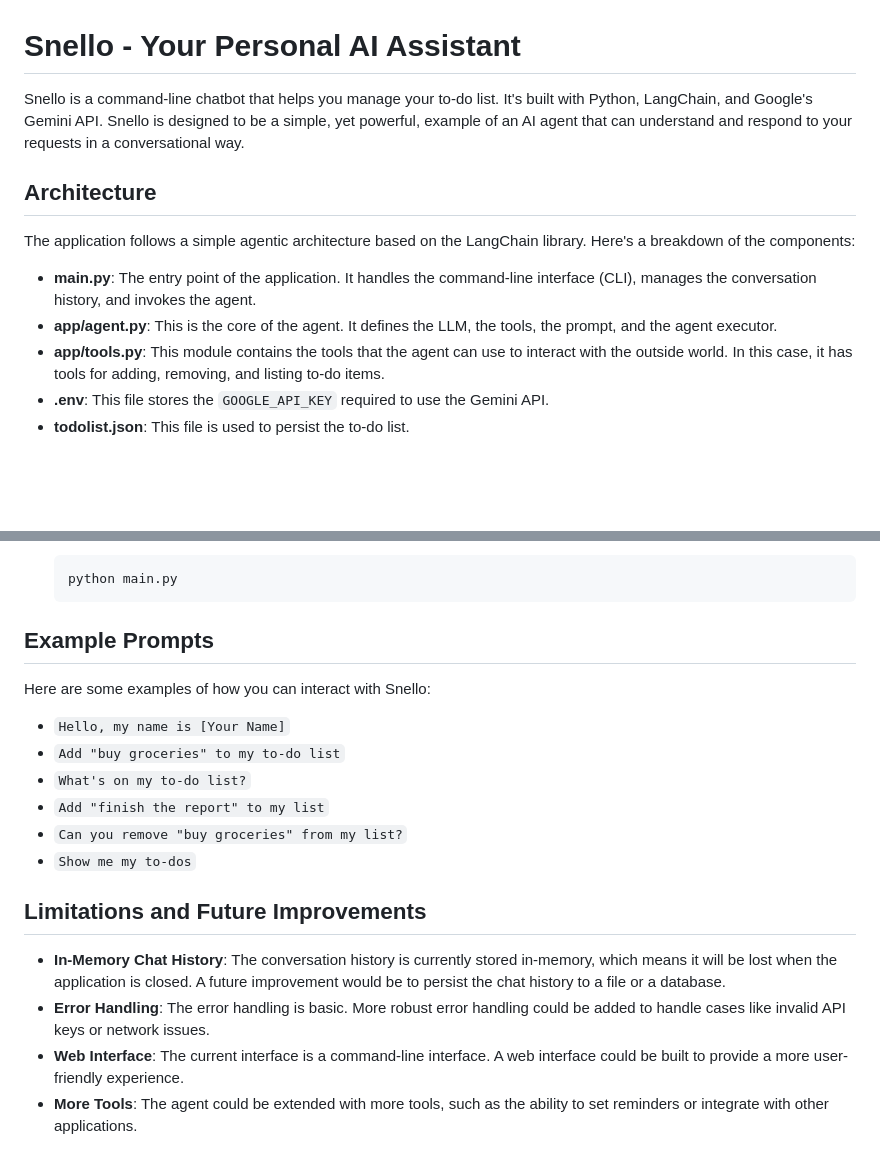
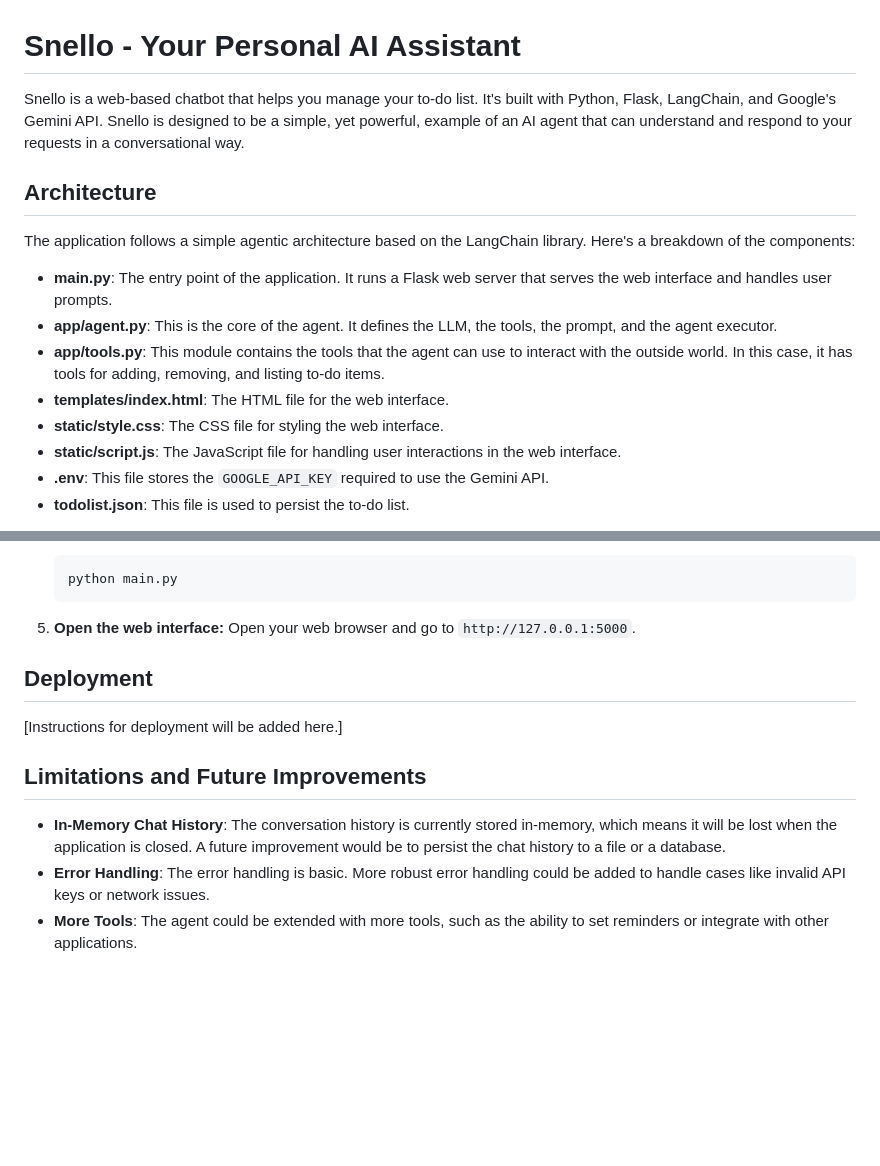
Before and after one commit to jigs1188/ChatBot, a Markdown page: README.md, 2 parts joined by grey strips. Drawn GitHub-style; blank space fills up the shorter version.

````diff
--- a/README.md
+++ b/README.md
@@ -1,14 +1,17 @@
 # Snello - Your Personal AI Assistant
 
-Snello is a command-line chatbot that helps you manage your to-do list. It's built with Python, LangChain, and Google's Gemini API. Snello is designed to be a simple, yet powerful, example of an AI agent that can understand and respond to your requests in a conversational way.
+Snello is a web-based chatbot that helps you manage your to-do list. It's built with Python, Flask, LangChain, and Google's Gemini API. Snello is designed to be a simple, yet powerful, example of an AI agent that can understand and respond to your requests in a conversational way.
 
 ## Architecture
 
 The application follows a simple agentic architecture based on the LangChain library. Here's a breakdown of the components:
 
-- **main.py**: The entry point of the application. It handles the command-line interface (CLI), manages the conversation history, and invokes the agent.
+- **main.py**: The entry point of the application. It runs a Flask web server that serves the web interface and handles user prompts.
 - **app/agent.py**: This is the core of the agent. It defines the LLM, the tools, the prompt, and the agent executor.
 - **app/tools.py**: This module contains the tools that the agent can use to interact with the outside world. In this case, it has tools for adding, removing, and listing to-do items.
+- **templates/index.html**: The HTML file for the web interface.
+- **static/style.css**: The CSS file for styling the web interface.
+- **static/script.js**: The JavaScript file for handling user interactions in the web interface.
 - **.env**: This file stores the `GOOGLE_API_KEY` required to use the Gemini API.
 - **todolist.json**: This file is used to persist the to-do list.
 
@@ -57,20 +60,15 @@ These tools are defined in `app/tools.py` and are decorated with the `@tool` dec
     python main.py
     ```
 
-## Example Prompts
+5.  **Open the web interface:**
+    Open your web browser and go to `http://127.0.0.1:5000`.
 
-Here are some examples of how you can interact with Snello:
+## Deployment
 
--   `Hello, my name is [Your Name]`
--   `Add "buy groceries" to my to-do list`
--   `What's on my to-do list?`
--   `Add "finish the report" to my list`
--   `Can you remove "buy groceries" from my list?`
--   `Show me my to-dos`
+[Instructions for deployment will be added here.]
 
 ## Limitations and Future Improvements
 
 -   **In-Memory Chat History**: The conversation history is currently stored in-memory, which means it will be lost when the application is closed. A future improvement would be to persist the chat history to a file or a database.
 -   **Error Handling**: The error handling is basic. More robust error handling could be added to handle cases like invalid API keys or network issues.
--   **Web Interface**: The current interface is a command-line interface. A web interface could be built to provide a more user-friendly experience.
 -   **More Tools**: The agent could be extended with more tools, such as the ability to set reminders or integrate with other applications.
````
